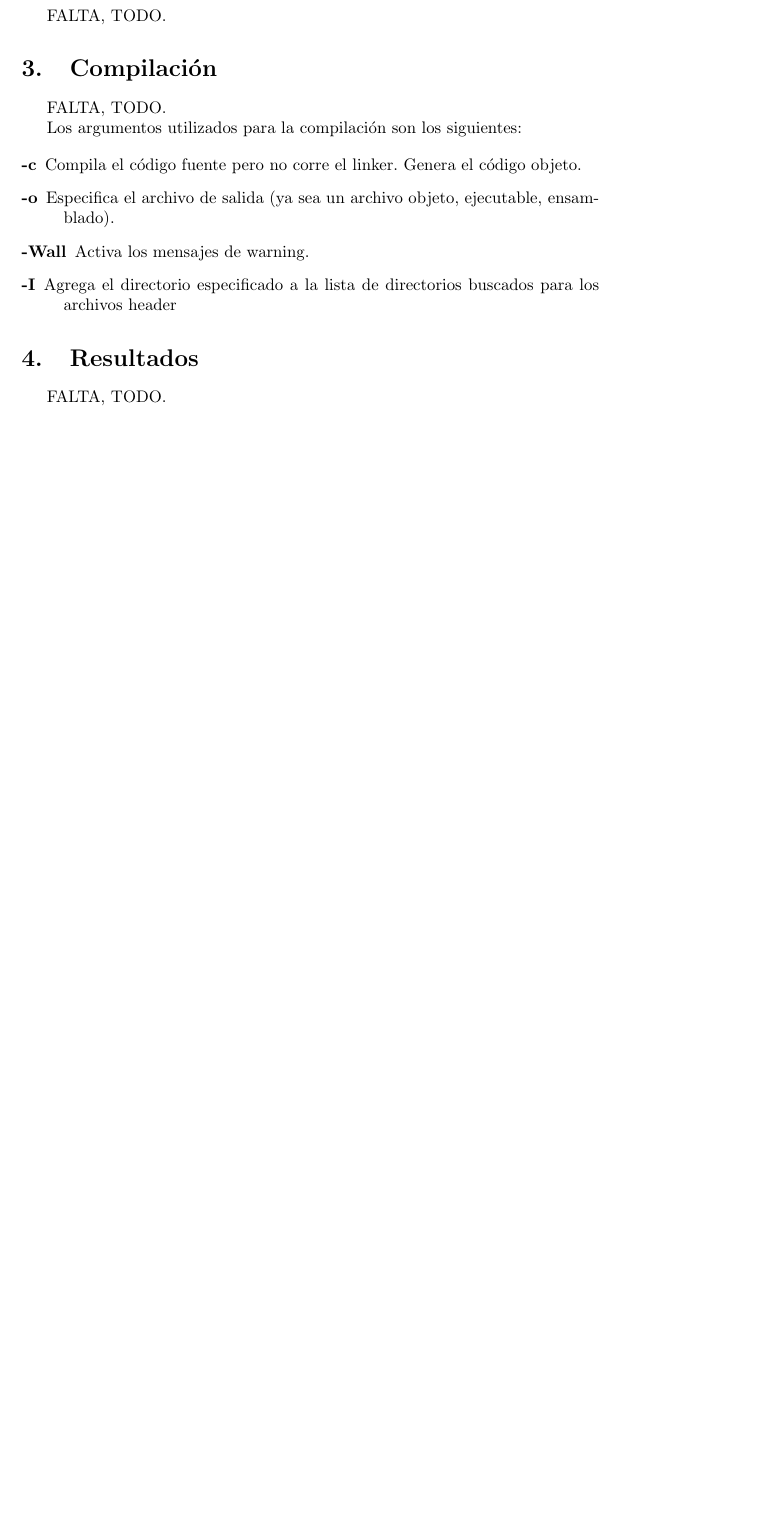
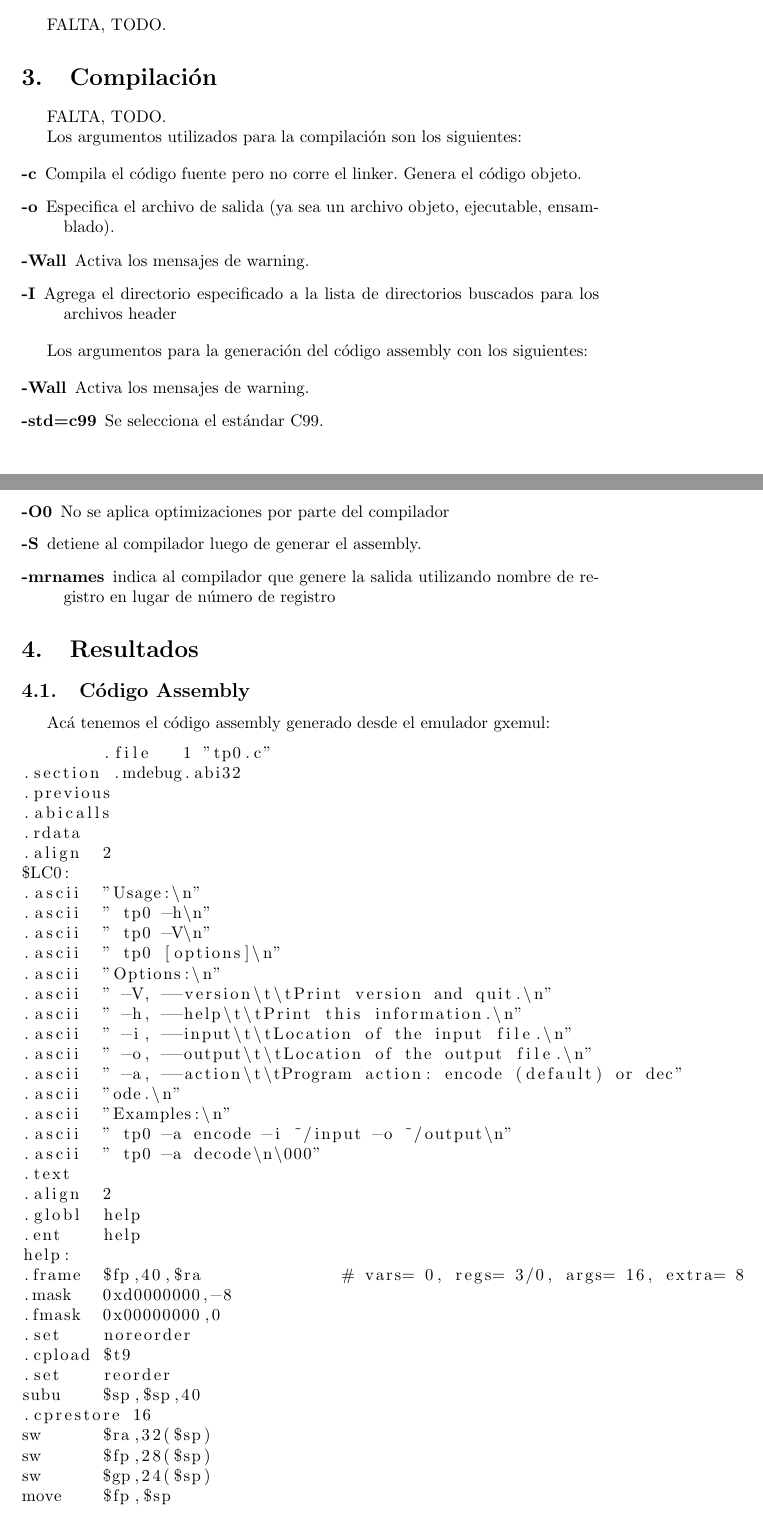
Before and after one commit to Desuque/Base64-Encoder-Decoder, a LaTeX paper (Informe/informe.tex): part of page 3 of 4 before the commit and two parts of pages 3 and 4 of 7 after it, the two joined at a grey line, cut so that both start at the same text, the shorter picture padded with empty space. Compiled offline with pdfLaTeX; the source files are stored in an older character set and shown here as Unicode.

Commit message:
agregue el codigo assembly al informe agregue los flags de compilacion para generar el assembly agregue corridas de encode agregue emptyFile.txt como archivo vacio agregue example1-encode.txt como archivo de prueba

```diff
--- a/Informe/informe.tex
+++ b/Informe/informe.tex
@@ -21,6 +21,8 @@
 % Paquete para definir el idioma usado.
 \usepackage[spanish]{babel}
 
+%Paquete para poder insetar código de programación
+\usepackage{listings}
 
 % Título principal del documento.
 \title{		\textbf{Trabajo Práctico #0: Infraestructura básica}}
@@ -28,7 +30,7 @@
 % Información sobre los autores.
 \author{	Leandro Huemul Desuque, \textit{Padrón Nro. 95836}                     \\
             \texttt{ desuqueleandro@gmail.com }                                              \\
-            Cristian, \textit{Padrón Nro. 94719}                     \\
+            Cristian Nicolas Gonzalez, \textit{Padrón Nro. 94719}                     \\
             \texttt{ cristian3629@mail.com }                                              \\[2.5ex]
             \normalsize{1er. Cuatrimestre de 2017}                       \\
             \normalsize{66.20 Organización de Computadoras}                             \\
@@ -152,5 +156,69 @@ Los argumentos utilizados para la compilación son los siguientes:
 \item[-I] Agrega el directorio especificado a la lista de directorios buscados para los archivos header
 \end{description}
 
+
+Los argumentos para la generación del código assembly con los siguientes:
+
+
+\begin{description}
+	\item[-Wall] Activa los mensajes de warning.
+
+	\item[-std=c99] Se selecciona el estándar C99.
+
+	\item[-O0] No se aplica optimizaciones por parte del compilador
+
+	\item[-S]  detiene al compilador luego de generar el assembly.
+
+	\item[-mrnames] indica al compilador que
+	genere la salida utilizando nombre de registro en lugar
+	de número de registro
+
+
+\end{description}
+
+
+
 \section{Resultados}
-FALTA, TODO.
+
+\subsection{Código Assembly}
+Acá tenemos el código assembly generado desde el emulador gxemul:
+\begin{lstlisting}
+	.file	1 "tp0.c"
+.section .mdebug.abi32
+.previous
+.abicalls
+.rdata
+.align	2
+$LC0:
+.ascii	"Usage:\n"
+.ascii	" tp0 -h\n"
+.ascii	" tp0 -V\n"
+.ascii	" tp0 [options]\n"
+.ascii	"Options:\n"
+.ascii	" -V, --version\t\tPrint version and quit.\n"
+.ascii	" -h, --help\t\tPrint this information.\n"
+.ascii	" -i, --input\t\tLocation of the input file.\n"
+.ascii	" -o, --output\t\tLocation of the output file.\n"
+.ascii	" -a, --action\t\tProgram action: encode (default) or dec"
+.ascii	"ode.\n"
+.ascii	"Examples:\n"
+.ascii	" tp0 -a encode -i ~/input -o ~/output\n"
+.ascii	" tp0 -a decode\n\000"
+.text
+.align	2
+.globl	help
+.ent	help
+help:
+.frame	$fp,40,$ra		# vars= 0, regs= 3/0, args= 16, extra= 8
+.mask	0xd0000000,-8
+.fmask	0x00000000,0
+.set	noreorder
+.cpload	$t9
+.set	reorder
+subu	$sp,$sp,40
+.cprestore 16
+sw	$ra,32($sp)
+sw	$fp,28($sp)
+sw	$gp,24($sp)
+move	$fp,$sp
+la	$a0,$LC0
```
Also changed, not shown: example1-encode.txt (added, +1 -0 lines), Informe/informe.pdf, emptyFile.txt (added), hola.txt (added), Informe/informe.tex (115 more changed lines).
